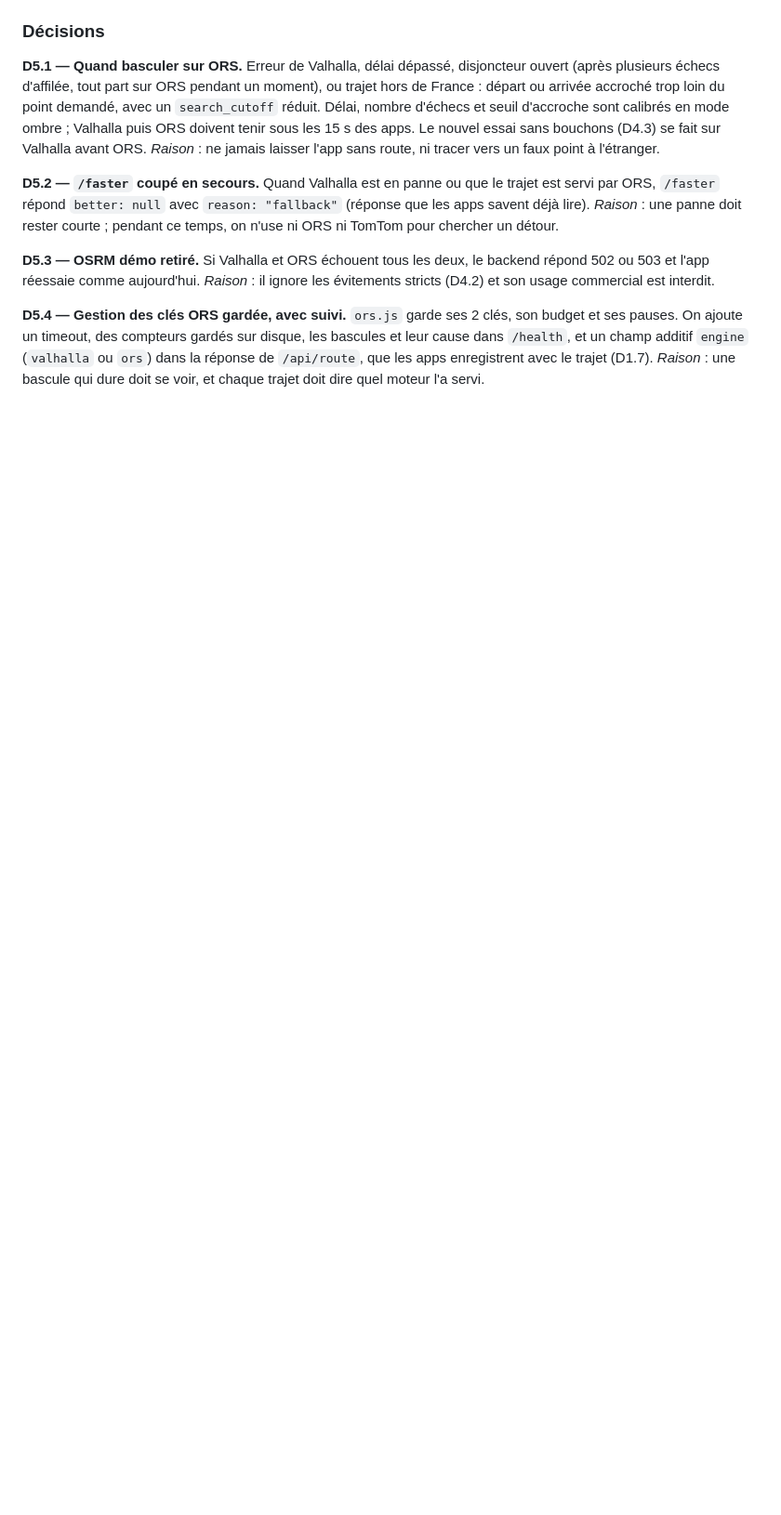
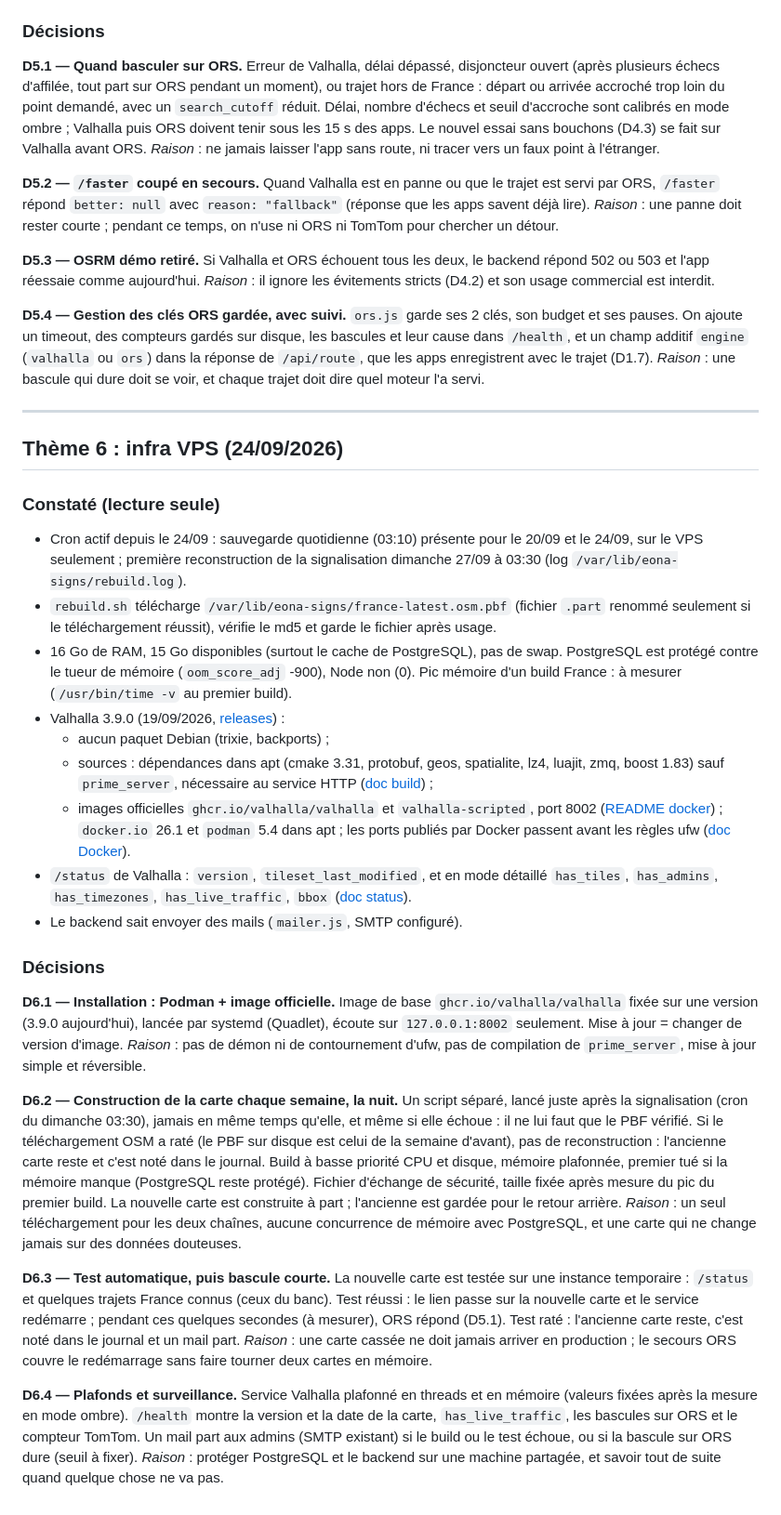
Before and after one commit to Zende3v/xradar, a Markdown page: backend/VALHALLA-DECISIONS.md, the part around the change. Shown at 93% size. GitHub-like rendering; blank space fills up the shorter version.

Commit message:
Doc : atelier Valhalla, décisions du thème 6 (infra VPS)
Co-Authored-By: Claude Opus 5.5 <noreply@anthropic.com>

```diff
--- a/backend/VALHALLA-DECISIONS.md
+++ b/backend/VALHALLA-DECISIONS.md
@@ -386,3 +386,64 @@ pauses. On ajoute un timeout, des compteurs gardés sur disque, les bascules et
 `/health`, et un champ additif `engine` (`valhalla` ou `ors`) dans la réponse de `/api/route`,
 que les apps enregistrent avec le trajet (D1.7).
 *Raison* : une bascule qui dure doit se voir, et chaque trajet doit dire quel moteur l'a servi.
+
+---
+
+## Thème 6 : infra VPS (24/09/2026)
+
+### Constaté (lecture seule)
+
+- Cron actif depuis le 24/09 : sauvegarde quotidienne (03:10) présente pour le 20/09 et le 24/09,
+  sur le VPS seulement ; première reconstruction de la signalisation dimanche 27/09 à 03:30 (log
+  `/var/lib/eona-signs/rebuild.log`).
+- `rebuild.sh` télécharge `/var/lib/eona-signs/france-latest.osm.pbf` (fichier `.part` renommé
+  seulement si le téléchargement réussit), vérifie le md5 et garde le fichier après usage.
+- 16 Go de RAM, 15 Go disponibles (surtout le cache de PostgreSQL), pas de swap. PostgreSQL est
+  protégé contre le tueur de mémoire (`oom_score_adj` -900), Node non (0). Pic mémoire d'un build
+  France : à mesurer (`/usr/bin/time -v` au premier build).
+- Valhalla 3.9.0 (19/09/2026, [releases](https://github.com/valhalla/valhalla/releases)) :
+  - aucun paquet Debian (trixie, backports) ;
+  - sources : dépendances dans apt (cmake 3.31, protobuf, geos, spatialite, lz4, luajit, zmq,
+    boost 1.83) sauf `prime_server`, nécessaire au service HTTP
+    ([doc build](https://valhalla.github.io/valhalla/start/building/)) ;
+  - images officielles `ghcr.io/valhalla/valhalla` et `valhalla-scripted`, port 8002
+    ([README docker](https://github.com/valhalla/valhalla/blob/master/docker/README.md)) ;
+    `docker.io` 26.1 et `podman` 5.4 dans apt ; les ports publiés par Docker passent avant les
+    règles ufw ([doc Docker](https://docs.docker.com/engine/network/packet-filtering-firewalls/)).
+- `/status` de Valhalla : `version`, `tileset_last_modified`, et en mode détaillé `has_tiles`,
+  `has_admins`, `has_timezones`, `has_live_traffic`, `bbox`
+  ([doc status](https://valhalla.github.io/valhalla/api/status/)).
+- Le backend sait envoyer des mails (`mailer.js`, SMTP configuré).
+
+### Décisions
+
+**D6.1 — Installation : Podman + image officielle.** Image de base `ghcr.io/valhalla/valhalla`
+fixée sur une version (3.9.0 aujourd'hui), lancée par systemd (Quadlet), écoute sur
+`127.0.0.1:8002` seulement. Mise à jour = changer de version d'image.
+*Raison* : pas de démon ni de contournement d'ufw, pas de compilation de `prime_server`, mise à
+jour simple et réversible.
+
+**D6.2 — Construction de la carte chaque semaine, la nuit.** Un script séparé, lancé juste après
+la signalisation (cron du dimanche 03:30), jamais en même temps qu'elle, et même si elle échoue :
+il ne lui faut que le PBF vérifié. Si le téléchargement OSM a raté (le PBF sur disque est celui de
+la semaine d'avant), pas de reconstruction : l'ancienne carte reste et c'est noté dans le journal.
+Build à basse priorité CPU et disque, mémoire plafonnée, premier tué si la mémoire manque
+(PostgreSQL reste protégé). Fichier d'échange de sécurité, taille fixée après mesure du pic du
+premier build. La nouvelle carte est construite à part ; l'ancienne est gardée pour le retour
+arrière.
+*Raison* : un seul téléchargement pour les deux chaînes, aucune concurrence de mémoire avec
+PostgreSQL, et une carte qui ne change jamais sur des données douteuses.
+
+**D6.3 — Test automatique, puis bascule courte.** La nouvelle carte est testée sur une instance
+temporaire : `/status` et quelques trajets France connus (ceux du banc). Test réussi : le lien
+passe sur la nouvelle carte et le service redémarre ; pendant ces quelques secondes (à mesurer),
+ORS répond (D5.1). Test raté : l'ancienne carte reste, c'est noté dans le journal et un mail part.
+*Raison* : une carte cassée ne doit jamais arriver en production ; le secours ORS couvre le
+redémarrage sans faire tourner deux cartes en mémoire.
+
+**D6.4 — Plafonds et surveillance.** Service Valhalla plafonné en threads et en mémoire (valeurs
+fixées après la mesure en mode ombre). `/health` montre la version et la date de la carte,
+`has_live_traffic`, les bascules sur ORS et le compteur TomTom. Un mail part aux admins (SMTP
+existant) si le build ou le test échoue, ou si la bascule sur ORS dure (seuil à fixer).
+*Raison* : protéger PostgreSQL et le backend sur une machine partagée, et savoir tout de suite
+quand quelque chose ne va pas.
```
